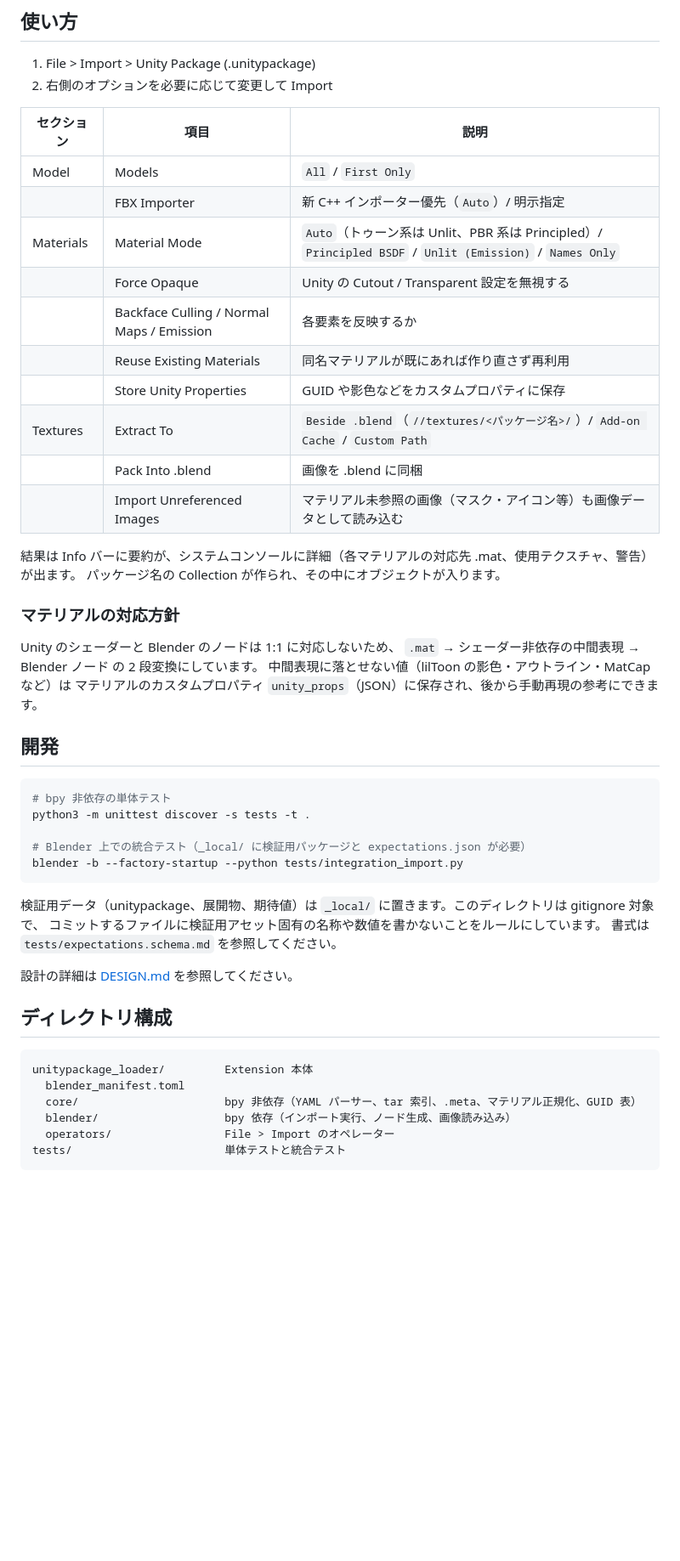
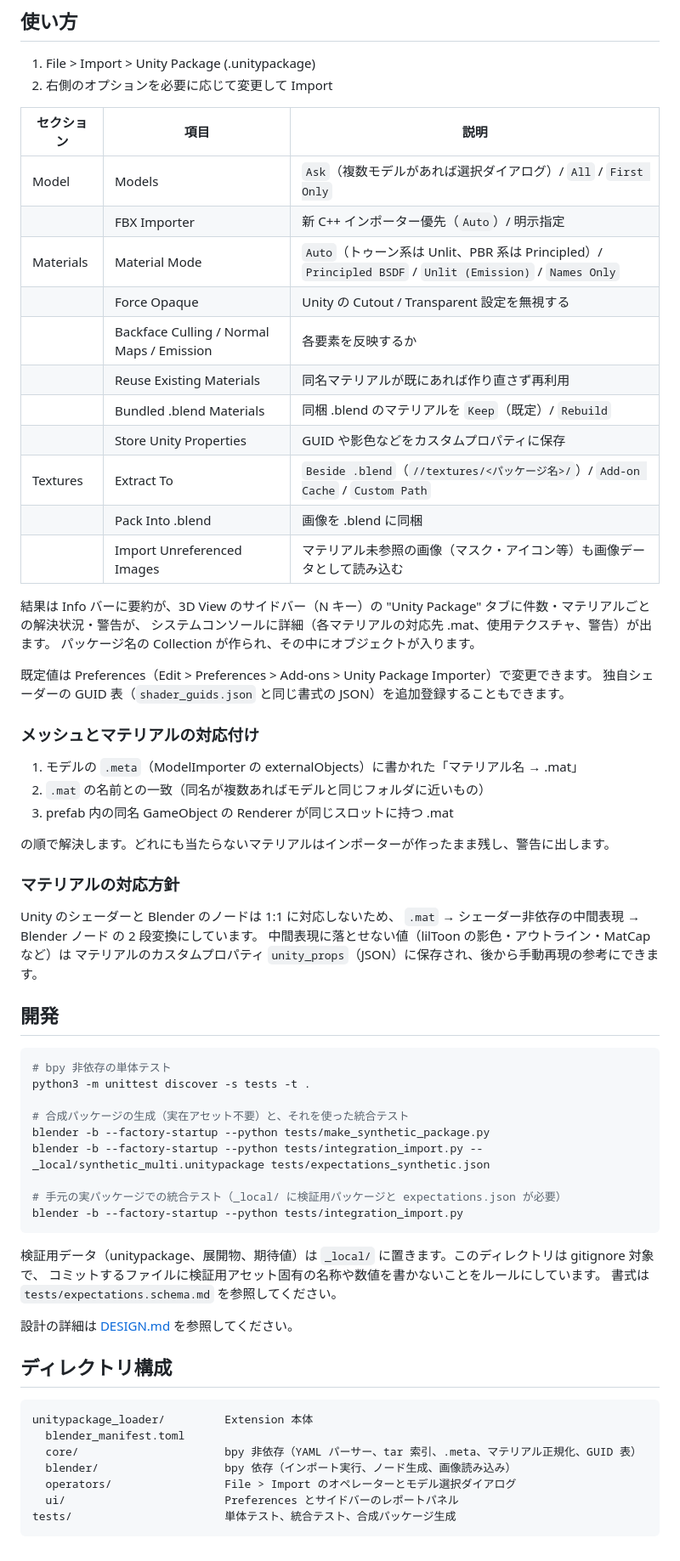
Before and after one commit to utagestudio/unitypackage_loader, a Markdown page: README.md, the part around one of its changes. Shown at 85% size. GitHub-like rendering; blank space fills up the shorter version.

Commit message:
docs: Phase 2 の内容を README と設計書に反映
Co-Authored-By: Claude Fable 5.1 <noreply@anthropic.com>
Claude-Session: https://claude.ai/code/session_01SPdgGAk1NvpqxDdLaE49G1

````diff
--- a/README.md
+++ b/README.md
@@ -33,19 +33,32 @@ blender --command extension build --source-dir unitypackage_loader --output-dir
 
 | セクション | 項目 | 説明 |
 |---|---|---|
-| Model | Models | `All` / `First Only` |
+| Model | Models | `Ask`（複数モデルがあれば選択ダイアログ）/ `All` / `First Only` |
 | | FBX Importer | 新 C++ インポーター優先（`Auto`）/ 明示指定 |
 | Materials | Material Mode | `Auto`（トゥーン系は Unlit、PBR 系は Principled）/ `Principled BSDF` / `Unlit (Emission)` / `Names Only` |
 | | Force Opaque | Unity の Cutout / Transparent 設定を無視する |
 | | Backface Culling / Normal Maps / Emission | 各要素を反映するか |
 | | Reuse Existing Materials | 同名マテリアルが既にあれば作り直さず再利用 |
+| | Bundled .blend Materials | 同梱 .blend のマテリアルを `Keep`（既定）/ `Rebuild` |
 | | Store Unity Properties | GUID や影色などをカスタムプロパティに保存 |
 | Textures | Extract To | `Beside .blend`（`//textures/<パッケージ名>/`）/ `Add-on Cache` / `Custom Path` |
 | | Pack Into .blend | 画像を .blend に同梱 |
 | | Import Unreferenced Images | マテリアル未参照の画像（マスク・アイコン等）も画像データとして読み込む |
 
-結果は Info バーに要約が、システムコンソールに詳細（各マテリアルの対応先 .mat、使用テクスチャ、警告）が出ます。
+結果は Info バーに要約が、3D View のサイドバー（N キー）の "Unity Package" タブに件数・マテリアルごとの解決状況・警告が、
+システムコンソールに詳細（各マテリアルの対応先 .mat、使用テクスチャ、警告）が出ます。
 パッケージ名の Collection が作られ、その中にオブジェクトが入ります。
+
+既定値は Preferences（Edit > Preferences > Add-ons > Unity Package Importer）で変更できます。
+独自シェーダーの GUID 表（`shader_guids.json` と同じ書式の JSON）を追加登録することもできます。
+
+### メッシュとマテリアルの対応付け
+
+1. モデルの `.meta`（ModelImporter の externalObjects）に書かれた「マテリアル名 → .mat」
+2. `.mat` の名前との一致（同名が複数あればモデルと同じフォルダに近いもの）
+3. prefab 内の同名 GameObject の Renderer が同じスロットに持つ .mat
+
+の順で解決します。どれにも当たらないマテリアルはインポーターが作ったまま残し、警告に出します。
 
 ### マテリアルの対応方針
 
@@ -60,7 +73,11 @@ Unity のシェーダーと Blender のノードは 1:1 に対応しないため
 # bpy 非依存の単体テスト
 python3 -m unittest discover -s tests -t .
 
-# Blender 上での統合テスト（_local/ に検証用パッケージと expectations.json が必要）
+# 合成パッケージの生成（実在アセット不要）と、それを使った統合テスト
+blender -b --factory-startup --python tests/make_synthetic_package.py
+blender -b --factory-startup --python tests/integration_import.py -- _local/synthetic_multi.unitypackage tests/expectations_synthetic.json
+
+# 手元の実パッケージでの統合テスト（_local/ に検証用パッケージと expectations.json が必要）
 blender -b --factory-startup --python tests/integration_import.py
 ```
 
@@ -77,6 +94,7 @@ unitypackage_loader/         Extension 本体
   blender_manifest.toml
   core/                      bpy 非依存（YAML パーサー、tar 索引、.meta、マテリアル正規化、GUID 表）
   blender/                   bpy 依存（インポート実行、ノード生成、画像読み込み）
-  operators/                 File > Import のオペレーター
-tests/                       単体テストと統合テスト
+  operators/                 File > Import のオペレーターとモデル選択ダイアログ
+  ui/                        Preferences とサイドバーのレポートパネル
+tests/                       単体テスト、統合テスト、合成パッケージ生成
 ```
````
Also changed, not shown: other parts of README.md (+1 -1 lines), DESIGN.md (+3 -3 lines).
